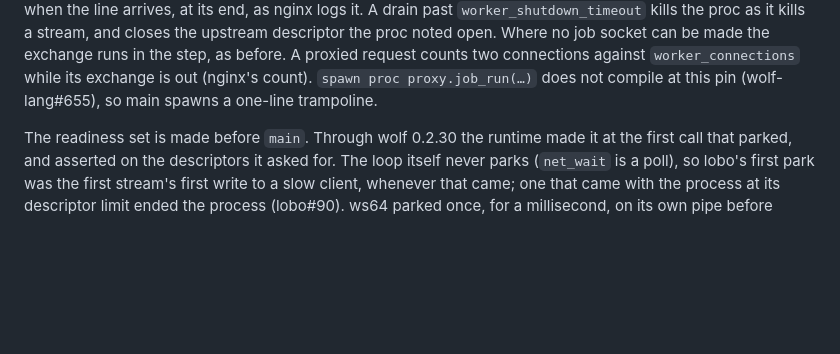
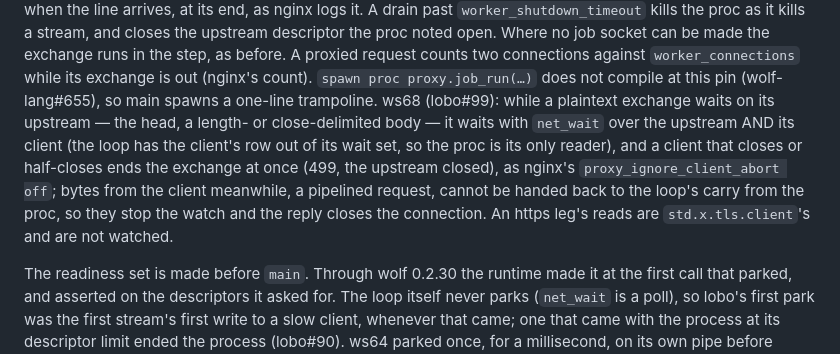
Before and after one commit to wolffe-lang/lobo, a Markdown page: docs/ARCHITECTURE.md, the part around the change. Drawn GitHub-style; blank space fills up the shorter version.

Commit message:
docs(ARCHITECTURE): the exchange watches its client while it waits on the upstream (lobo#99); what it cannot hand back, and the https leg

```diff
--- a/docs/ARCHITECTURE.md
+++ b/docs/ARCHITECTURE.md
@@ -108,7 +108,16 @@ socket can be made the exchange runs in the step, as before. A proxied
 request counts two connections against `worker_connections` while its
 exchange is out (nginx's count). `spawn proc proxy.job_run(…)` does not
 compile at this pin (wolf-lang#655), so main spawns a one-line
-trampoline.
+trampoline. ws68 (lobo#99): while a plaintext exchange waits on its
+upstream — the head, a length- or close-delimited body — it waits with
+`net_wait` over the upstream AND its client (the loop has the client's
+row out of its wait set, so the proc is its only reader), and a client
+that closes or half-closes ends the exchange at once (499, the upstream
+closed), as nginx's `proxy_ignore_client_abort off`; bytes from the
+client meanwhile, a pipelined request, cannot be handed back to the
+loop's carry from the proc, so they stop the watch and the reply closes
+the connection. An https leg's reads are `std.x.tls.client`'s and are
+not watched.
 
 The readiness set is made before `main`. Through wolf 0.2.30 the
 runtime made it at the first call that parked, and asserted on the
```
